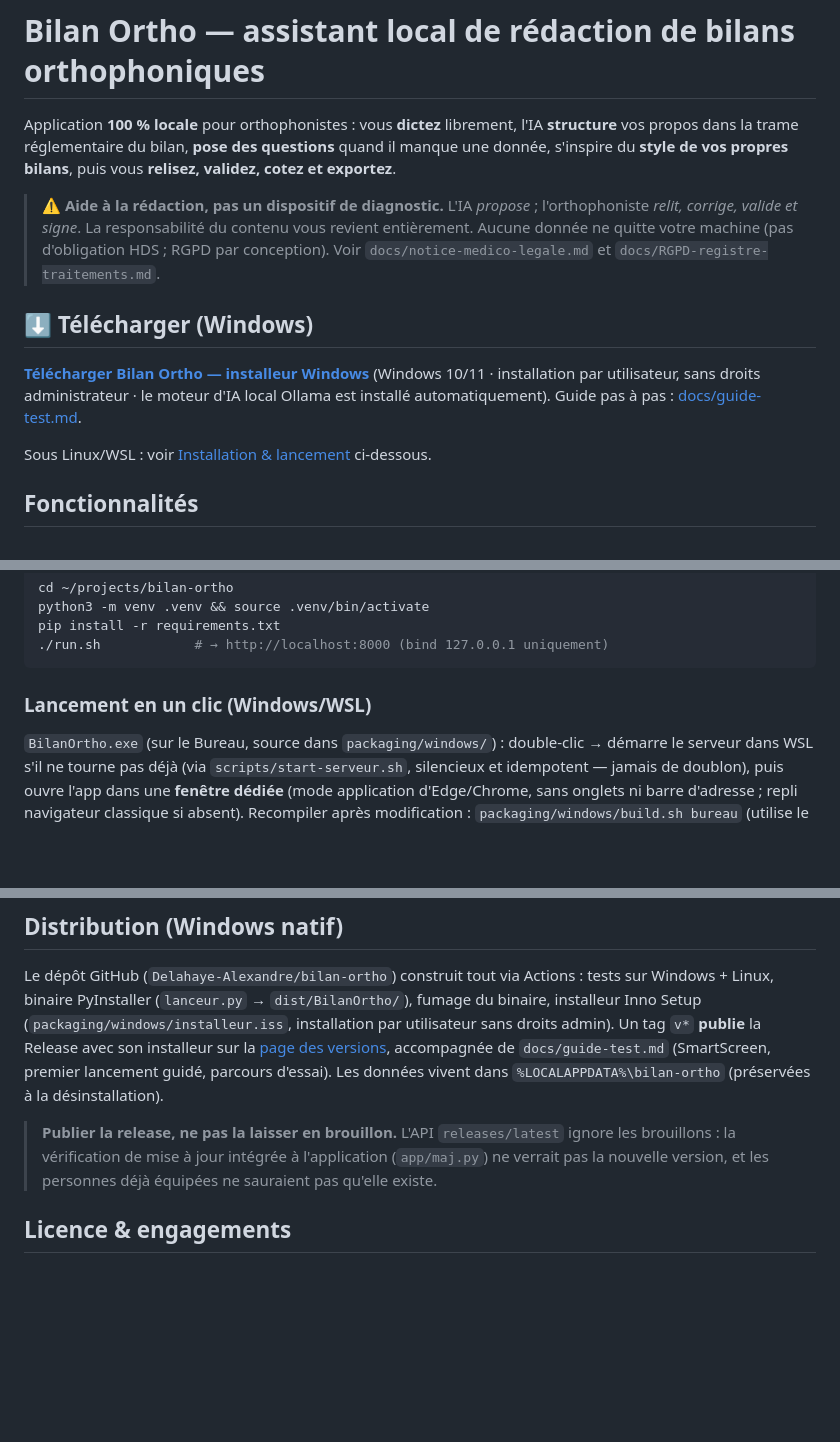
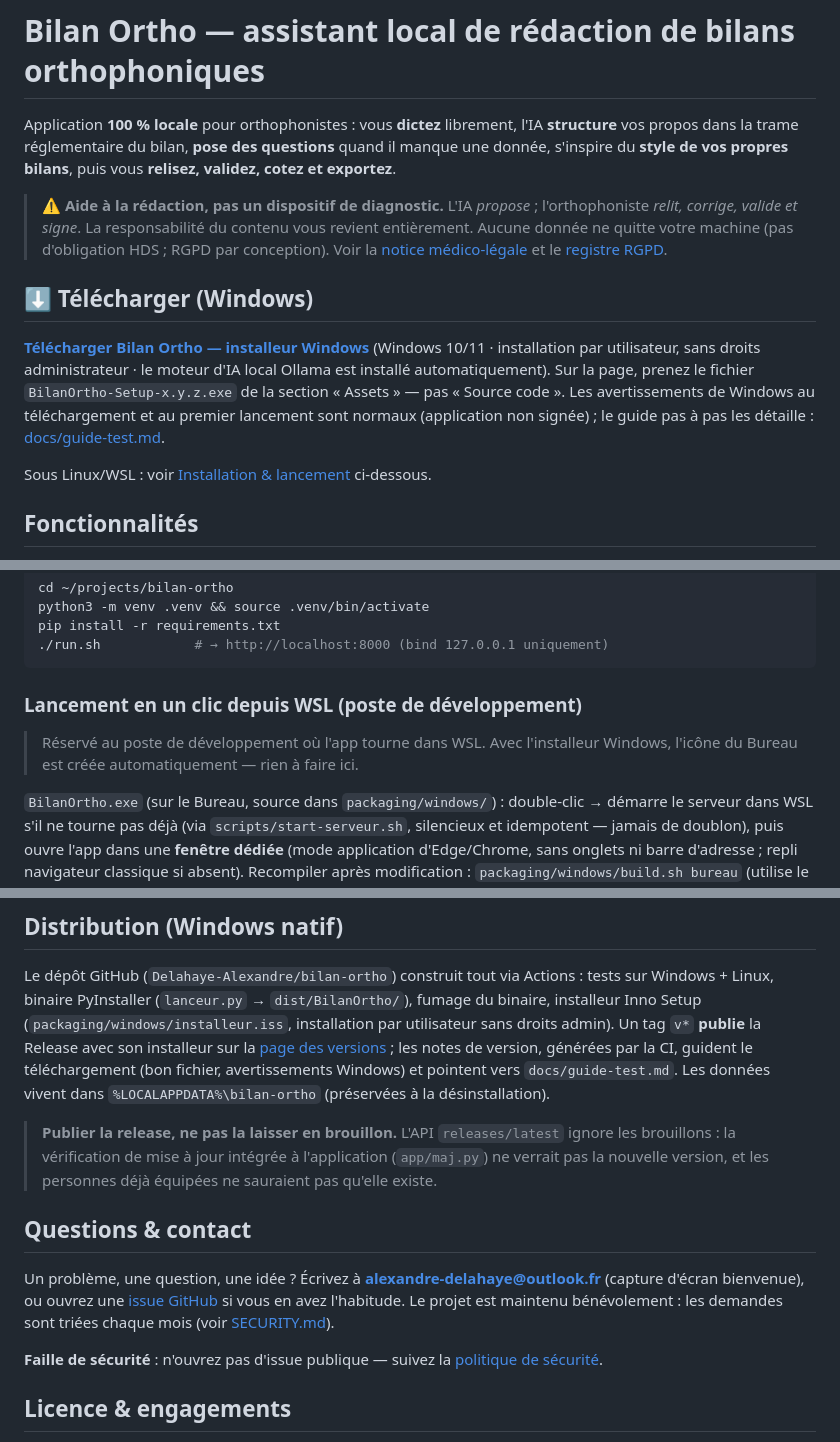
Before and after one commit to Delahaye-Alexandre/bilan-ortho, a Markdown page: README.md, 3 parts joined by grey strips. GitHub-like rendering; blank space fills up the shorter version.

````diff
--- a/README.md
+++ b/README.md
@@ -8,15 +8,19 @@ bilans**, puis vous **relisez, validez, cotez et exportez**.
 > ⚠️ **Aide à la rédaction, pas un dispositif de diagnostic.** L'IA *propose* ;
 > l'orthophoniste *relit, corrige, valide et signe*. La responsabilité du
 > contenu vous revient entièrement. Aucune donnée ne quitte votre machine (pas
-> d'obligation HDS ; RGPD par conception). Voir `docs/notice-medico-legale.md`
-> et `docs/RGPD-registre-traitements.md`.
+> d'obligation HDS ; RGPD par conception). Voir la
+> [notice médico-légale](docs/notice-medico-legale.md) et le
+> [registre RGPD](docs/RGPD-registre-traitements.md).
 
 ## ⬇️ Télécharger (Windows)
 
 **[Télécharger Bilan Ortho — installeur Windows](https://github.com/Delahaye-Alexandre/bilan-ortho/releases/latest)**
 (Windows 10/11 · installation par utilisateur, sans droits administrateur · le
-moteur d'IA local Ollama est installé automatiquement). Guide pas à pas :
-[docs/guide-test.md](docs/guide-test.md).
+moteur d'IA local Ollama est installé automatiquement). Sur la page, prenez le
+fichier `BilanOrtho-Setup-x.y.z.exe` de la section « Assets » — pas « Source
+code ». Les avertissements de Windows au téléchargement et au premier
+lancement sont normaux (application non signée) ; le guide pas à pas les
+détaille : [docs/guide-test.md](docs/guide-test.md).
 
 Sous Linux/WSL : voir [Installation & lancement](#installation--lancement)
 ci-dessous.
@@ -95,7 +102,11 @@ pip install -r requirements.txt
 ./run.sh            # → http://localhost:8000 (bind 127.0.0.1 uniquement)
 ```
 
-### Lancement en un clic (Windows/WSL)
+### Lancement en un clic depuis WSL (poste de développement)
+
+> Réservé au poste de développement où l'app tourne dans WSL. Avec
+> l'installeur Windows, l'icône du Bureau est créée automatiquement — rien à
+> faire ici.
 
 `BilanOrtho.exe` (sur le Bureau, source dans `packaging/windows/`) : double-clic
 → démarre le serveur dans WSL s'il ne tourne pas déjà (via
@@ -204,15 +215,26 @@ Actions : tests sur Windows + Linux, binaire PyInstaller (`lanceur.py` →
 `dist/BilanOrtho/`), fumage du binaire, installeur Inno Setup
 (`packaging/windows/installeur.iss`, installation par utilisateur sans
 droits admin). Un tag `v*` **publie** la Release avec son installeur sur la
-[page des versions](https://github.com/Delahaye-Alexandre/bilan-ortho/releases),
-accompagnée de `docs/guide-test.md` (SmartScreen, premier lancement guidé,
-parcours d'essai). Les données vivent dans `%LOCALAPPDATA%\bilan-ortho` (préservées à
+[page des versions](https://github.com/Delahaye-Alexandre/bilan-ortho/releases) ;
+les notes de version, générées par la CI, guident le téléchargement
+(bon fichier, avertissements Windows) et pointent vers `docs/guide-test.md`. Les données vivent dans `%LOCALAPPDATA%\bilan-ortho` (préservées à
 la désinstallation).
 
 > **Publier la release, ne pas la laisser en brouillon.** L'API
 > `releases/latest` ignore les brouillons : la vérification de mise à jour
 > intégrée à l'application (`app/maj.py`) ne verrait pas la nouvelle version,
 > et les personnes déjà équipées ne sauraient pas qu'elle existe.
+
+## Questions & contact
+
+Un problème, une question, une idée ? Écrivez à
+**alexandre-delahaye@outlook.fr** (capture d'écran bienvenue), ou ouvrez une
+[issue GitHub](https://github.com/Delahaye-Alexandre/bilan-ortho/issues) si
+vous en avez l'habitude. Le projet est maintenu bénévolement : les demandes
+sont triées chaque mois (voir [SECURITY.md](SECURITY.md)).
+
+**Faille de sécurité** : n'ouvrez pas d'issue publique — suivez la
+[politique de sécurité](SECURITY.md).
 
 ## Licence & engagements
 
````
Also changed, not shown: other parts of README.md (+4 -1 lines), docs/guide-test.md (+22 -8 lines).
